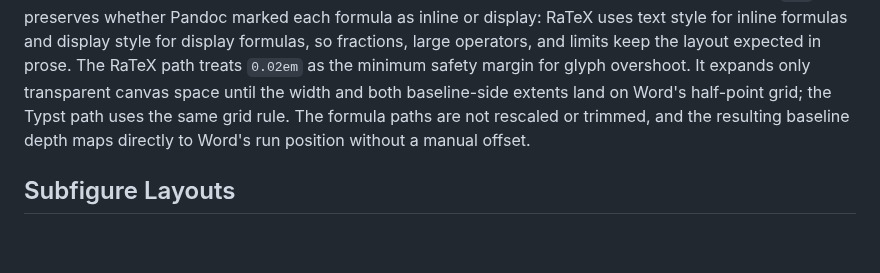
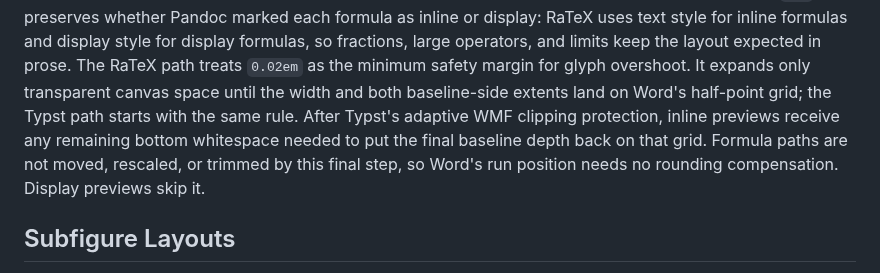
Before and after one commit to cesaryuan/pandoc-manuscript-template, a Markdown page: template/.agents/manuscript-syntax.md, the part around the change. GitHub-like rendering; blank space fills up the shorter version.

Commit message:
fix(docx): improve WMF clipping protection and baseline depth handling in formulas

```diff
--- a/template/.agents/manuscript-syntax.md
+++ b/template/.agents/manuscript-syntax.md
@@ -189,9 +189,11 @@ RaTeX uses text style for inline formulas and display style for display formulas
 so fractions, large operators, and limits keep the layout expected in prose.
 The RaTeX path treats `0.02em` as the minimum safety margin for glyph overshoot.
 It expands only transparent canvas space until the width and both baseline-side
-extents land on Word's half-point grid; the Typst path uses the same grid rule.
-The formula paths are not rescaled or trimmed, and the resulting baseline depth
-maps directly to Word's run position without a manual offset.
+extents land on Word's half-point grid; the Typst path starts with the same rule.
+After Typst's adaptive WMF clipping protection, inline previews receive any
+remaining bottom whitespace needed to put the final baseline depth back on that
+grid. Formula paths are not moved, rescaled, or trimmed by this final step, so
+Word's run position needs no rounding compensation. Display previews skip it.
 
 ## Subfigure Layouts
 
```
